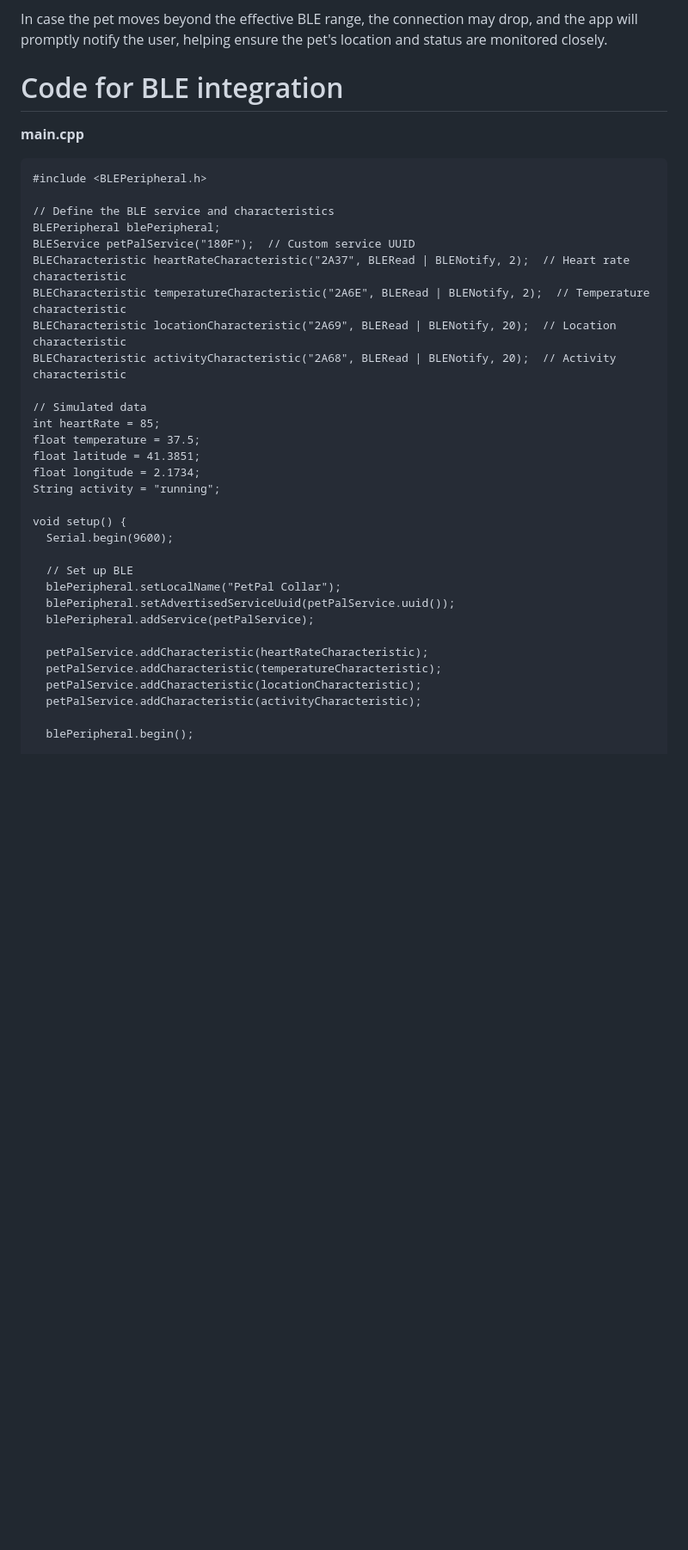
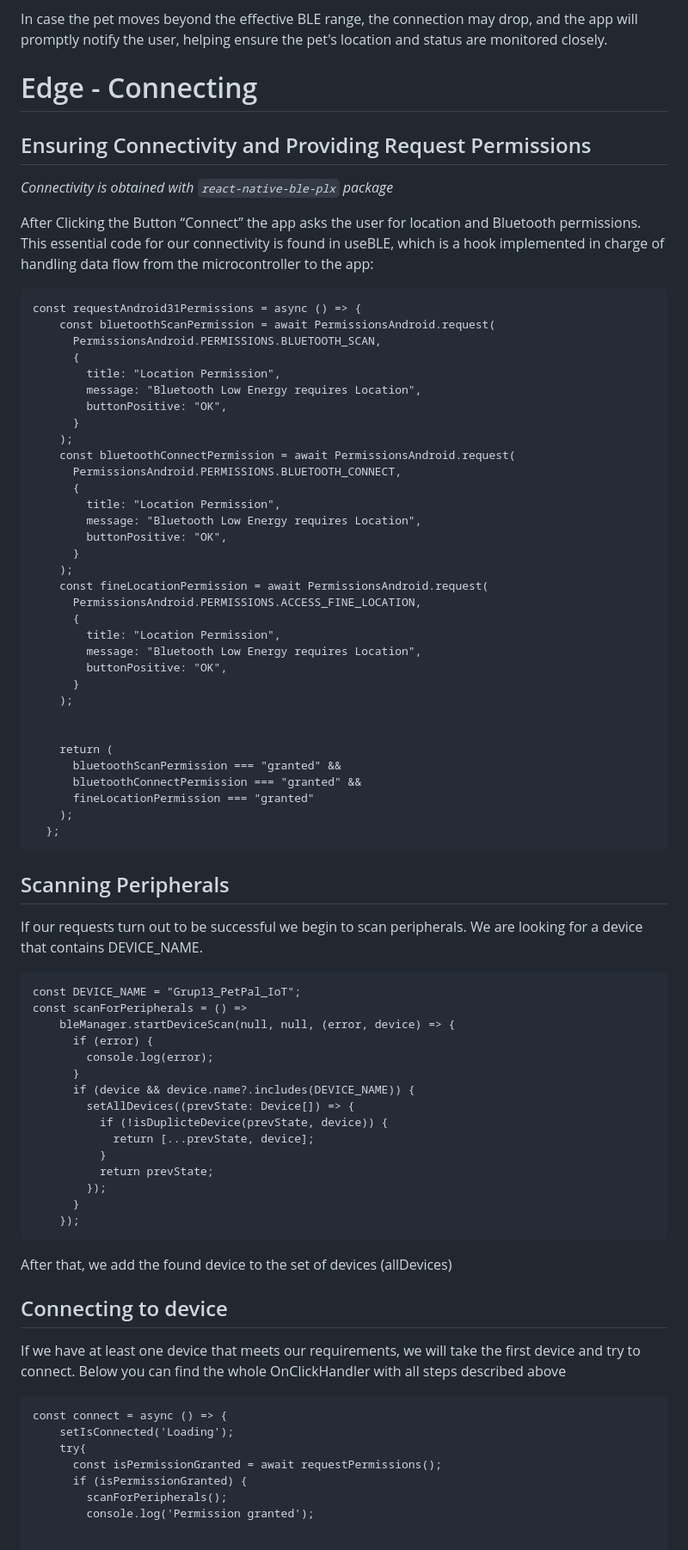
Before and after one commit to bnszky/PetPalCollarIoT, a Markdown page: README.md, the part around one of its changes. Shown at 86% size. Drawn GitHub-style; blank space fills up the shorter version.

````diff
--- a/README.md
+++ b/README.md
@@ -26,38 +49,80 @@ The microcontroller starts broadcasting its presence over a Bluetooth Low Energy
 
 In case the pet moves beyond the effective BLE range, the connection may drop, and the app will promptly notify the user, helping ensure the pet's location and status are monitored closely.
 
-# Code for BLE integration
-__main.cpp__
+# Edge - Connecting
+## Ensuring Connectivity and Providing Request Permissions
+
+_Connectivity is obtained with ```react-native-ble-plx``` package_
+
+After Clicking the Button “Connect” the app asks the user for location and Bluetooth permissions. This essential code for our connectivity is found in useBLE, which is a hook implemented in charge of handling data flow from the microcontroller to the app:
+
 ```
-#include <BLEPeripheral.h>
+const requestAndroid31Permissions = async () => {
+    const bluetoothScanPermission = await PermissionsAndroid.request(
+      PermissionsAndroid.PERMISSIONS.BLUETOOTH_SCAN,
+      {
+        title: "Location Permission",
+        message: "Bluetooth Low Energy requires Location",
+        buttonPositive: "OK",
+      }
+    );
+    const bluetoothConnectPermission = await PermissionsAndroid.request(
+      PermissionsAndroid.PERMISSIONS.BLUETOOTH_CONNECT,
+      {
+        title: "Location Permission",
+        message: "Bluetooth Low Energy requires Location",
+        buttonPositive: "OK",
+      }
+    );
+    const fineLocationPermission = await PermissionsAndroid.request(
+      PermissionsAndroid.PERMISSIONS.ACCESS_FINE_LOCATION,
+      {
+        title: "Location Permission",
+        message: "Bluetooth Low Energy requires Location",
+        buttonPositive: "OK",
+      }
+    );
 
-// Define the BLE service and characteristics
-BLEPeripheral blePeripheral;
-BLEService petPalService("180F");  // Custom service UUID
-BLECharacteristic heartRateCharacteristic("2A37", BLERead | BLENotify, 2);  // Heart rate characteristic
-BLECharacteristic temperatureCharacteristic("2A6E", BLERead | BLENotify, 2);  // Temperature characteristic
-BLECharacteristic locationCharacteristic("2A69", BLERead | BLENotify, 20);  // Location characteristic
-BLECharacteristic activityCharacteristic("2A68", BLERead | BLENotify, 20);  // Activity characteristic
 
-// Simulated data
-int heartRate = 85;
-float temperature = 37.5;
-float latitude = 41.3851;
-float longitude = 2.1734;
-String activity = "running";
+    return (
+      bluetoothScanPermission === "granted" &&
+      bluetoothConnectPermission === "granted" &&
+      fineLocationPermission === "granted"
+    );
+  };
+```
+## Scanning Peripherals
+If our requests turn out to be successful we begin to scan peripherals. We are looking for a device that contains DEVICE_NAME.
 
-void setup() {
-  Serial.begin(9600);
+```
+const DEVICE_NAME = "Grup13_PetPal_IoT";
+const scanForPeripherals = () =>
+    bleManager.startDeviceScan(null, null, (error, device) => {
+      if (error) {
+        console.log(error);
+      }
+      if (device && device.name?.includes(DEVICE_NAME)) {
+        setAllDevices((prevState: Device[]) => {
+          if (!isDuplicteDevice(prevState, device)) {
+            return [...prevState, device];
+          }
+          return prevState;
+        });
+      }
+    });
+```
+After that, we add the found device to the set of devices (allDevices)
 
-  // Set up BLE
-  blePeripheral.setLocalName("PetPal Collar");
-  blePeripheral.setAdvertisedServiceUuid(petPalService.uuid());
-  blePeripheral.addService(petPalService);
+## Connecting to device
+If we have at least one device that meets our requirements, we will take the first device and try to connect. Below you can find the whole OnClickHandler with all steps described above
 
-  petPalService.addCharacteristic(heartRateCharacteristic);
-  petPalService.addCharacteristic(temperatureCharacteristic);
-  petPalService.addCharacteristic(locationCharacteristic);
-  petPalService.addCharacteristic(activityCharacteristic);
+```
+const connect = async () => {
+    setIsConnected('Loading');
+    try{
+      const isPermissionGranted = await requestPermissions();
+      if (isPermissionGranted) {
+        scanForPeripherals();
+        console.log('Permission granted');
 
-  blePeripheral.begin();
 
````
Also changed, not shown: other parts of README.md (+109 -80 lines).
